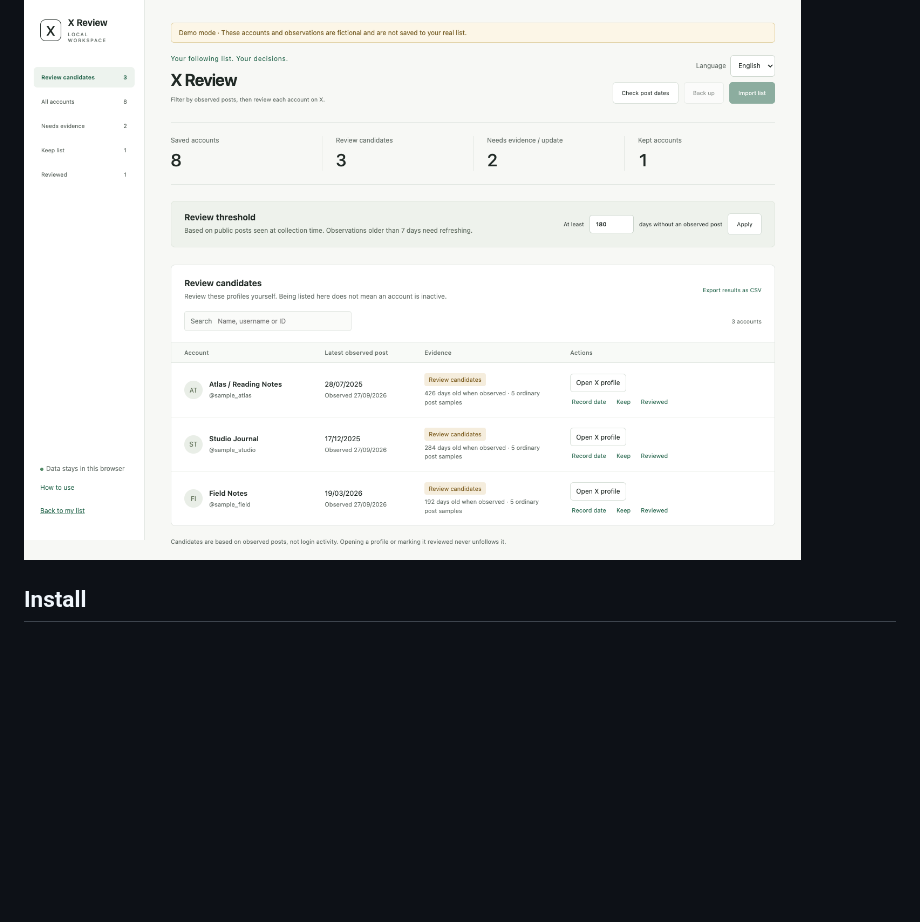
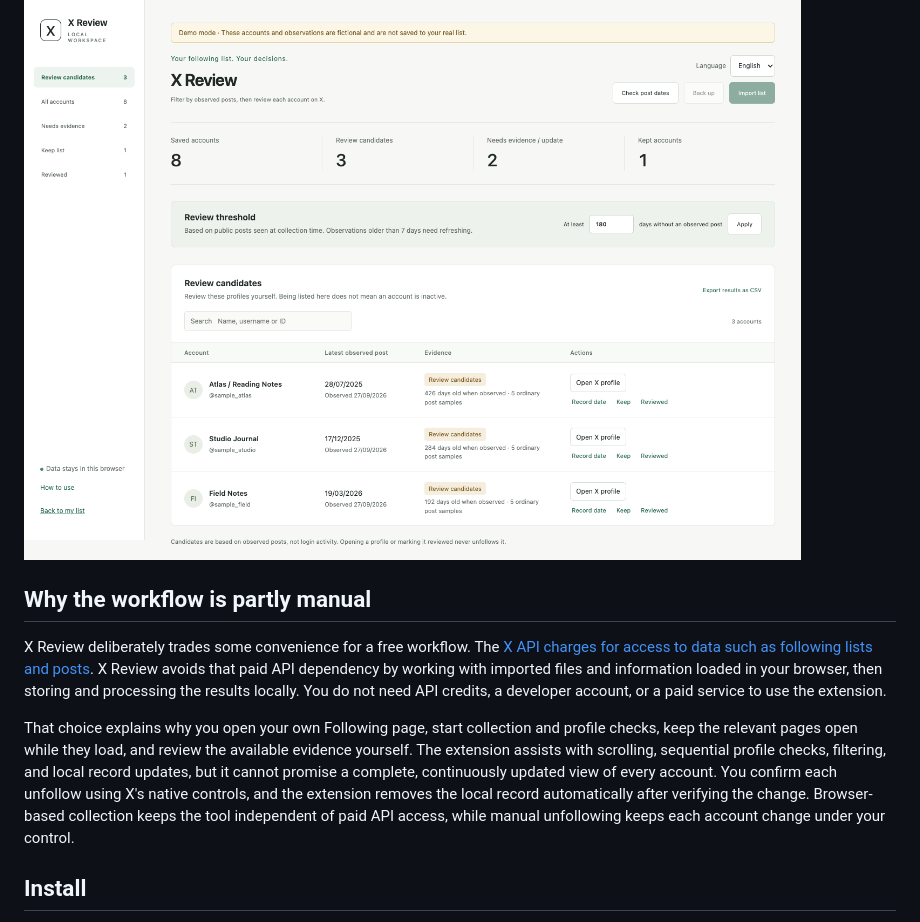
Before and after one commit to LiruiYu33/x-review, a Markdown page: README.md, the part around the change. GitHub-like rendering; blank space fills up the shorter version.

Commit message:
docs: explain the free browser-based workflow (#2)

```diff
--- a/README.md
+++ b/README.md
@@ -5,6 +5,12 @@ X Review is a free, local browser extension for reviewing the accounts you follo
 The interface supports English and Simplified Chinese, with a saved language preference. There is no build step, server, subscription, API key, or external JavaScript dependency.
 
 ![X Review workspace in English, showing fictional demo accounts](preview.png)
+
+## Why the workflow is partly manual
+
+X Review deliberately trades some convenience for a free workflow. The [X API charges for access to data such as following lists and posts](https://docs.x.com/x-api/getting-started/pricing). X Review avoids that paid API dependency by working with imported files and information loaded in your browser, then storing and processing the results locally. You do not need API credits, a developer account, or a paid service to use the extension.
+
+That choice explains why you open your own Following page, start collection and profile checks, keep the relevant pages open while they load, and review the available evidence yourself. The extension assists with scrolling, sequential profile checks, filtering, and local record updates, but it cannot promise a complete, continuously updated view of every account. You confirm each unfollow using X's native controls, and the extension removes the local record automatically after verifying the change. Browser-based collection keeps the tool independent of paid API access, while manual unfollowing keeps each account change under your control.
 
 ## Install
 
```
